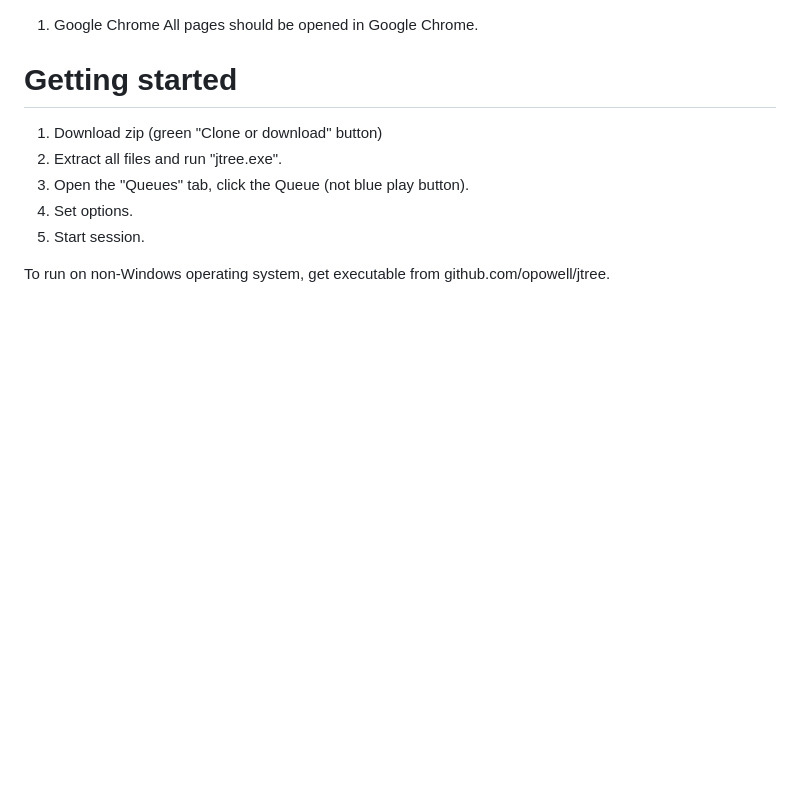
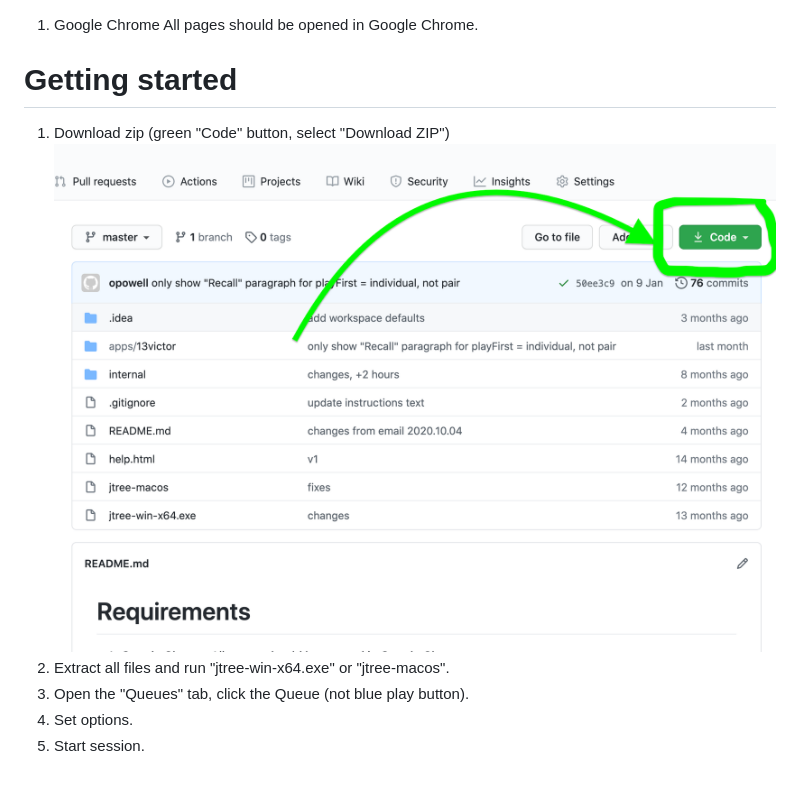
Before and after one commit to opowell/13victor, a Markdown page: README.md, the part around the change. Rendered like a GitHub page; pictures changed too: code.png (added); blank space fills up the shorter version.

```diff
--- a/README.md
+++ b/README.md
@@ -4,10 +4,9 @@ All pages should be opened in Google Chrome.
 
 # Getting started
 
-1. Download zip (green "Clone or download" button)
-2. Extract all files and run "jtree.exe".
+1. Download zip (green "Code" button, select "Download ZIP")
+   ![Press green button to download code](code.png)
+2. Extract all files and run "jtree-win-x64.exe" or "jtree-macos".
 3. Open the "Queues" tab, click the Queue (not blue play button).
 4. Set options.
 5. Start session.
-
-To run on non-Windows operating system, get executable from github.com/opowell/jtree.
```
